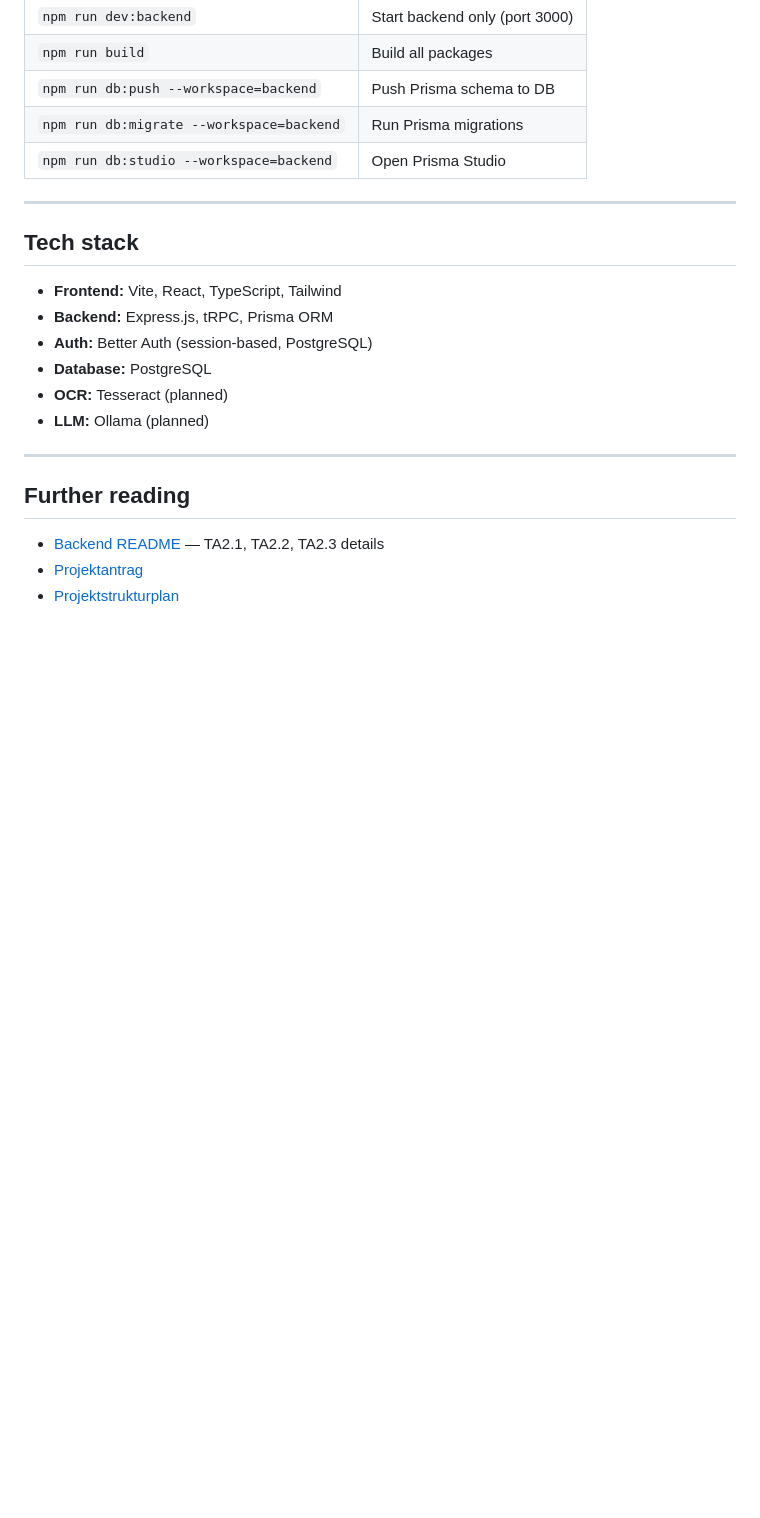
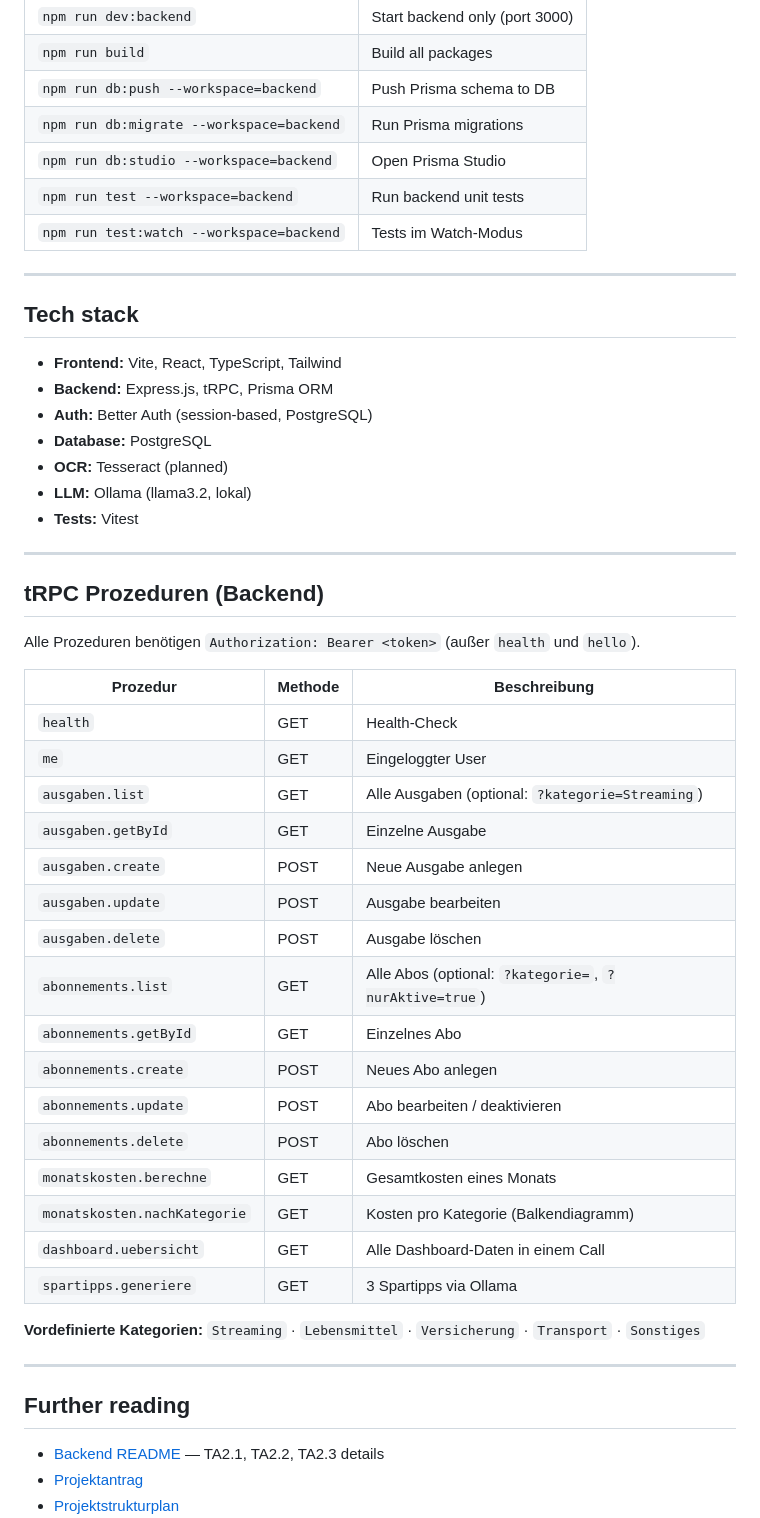
Before and after one commit to yassirelkhaili/Klassebon, a Markdown page: README.md, the part around one of its changes. Drawn GitHub-style; blank space fills up the shorter version.

Commit message:
chore: update README

```diff
--- a/README.md
+++ b/README.md
@@ -120,7 +139,9 @@ klassebon/
 | `npm run build`       | Build all packages                   |
 | `npm run db:push --workspace=backend`    | Push Prisma schema to DB |
 | `npm run db:migrate --workspace=backend` | Run Prisma migrations   |
-| `npm run db:studio --workspace=backend`  | Open Prisma Studio     |
+| `npm run db:studio --workspace=backend`  | Open Prisma Studio      |
+| `npm run test --workspace=backend`       | Run backend unit tests  |
+| `npm run test:watch --workspace=backend` | Tests im Watch-Modus    |
 
 ---
 
@@ -131,7 +152,35 @@ klassebon/
 - **Auth:** Better Auth (session-based, PostgreSQL)
 - **Database:** PostgreSQL
 - **OCR:** Tesseract (planned)
-- **LLM:** Ollama (planned)
+- **LLM:** Ollama (llama3.2, lokal)
+- **Tests:** Vitest
+
+---
+
+## tRPC Prozeduren (Backend)
+
+Alle Prozeduren benötigen `Authorization: Bearer <token>` (außer `health` und `hello`).
+
+| Prozedur | Methode | Beschreibung |
+|---|---|---|
+| `health` | GET | Health-Check |
+| `me` | GET | Eingeloggter User |
+| `ausgaben.list` | GET | Alle Ausgaben (optional: `?kategorie=Streaming`) |
+| `ausgaben.getById` | GET | Einzelne Ausgabe |
+| `ausgaben.create` | POST | Neue Ausgabe anlegen |
+| `ausgaben.update` | POST | Ausgabe bearbeiten |
+| `ausgaben.delete` | POST | Ausgabe löschen |
+| `abonnements.list` | GET | Alle Abos (optional: `?kategorie=`, `?nurAktive=true`) |
+| `abonnements.getById` | GET | Einzelnes Abo |
+| `abonnements.create` | POST | Neues Abo anlegen |
+| `abonnements.update` | POST | Abo bearbeiten / deaktivieren |
+| `abonnements.delete` | POST | Abo löschen |
+| `monatskosten.berechne` | GET | Gesamtkosten eines Monats |
+| `monatskosten.nachKategorie` | GET | Kosten pro Kategorie (Balkendiagramm) |
+| `dashboard.uebersicht` | GET | Alle Dashboard-Daten in einem Call |
+| `spartipps.generiere` | GET | 3 Spartipps via Ollama |
+
+**Vordefinierte Kategorien:** `Streaming` · `Lebensmittel` · `Versicherung` · `Transport` · `Sonstiges`
 
 ---
 
```
Also changed, not shown: other parts of README.md (+20 -1 lines).
